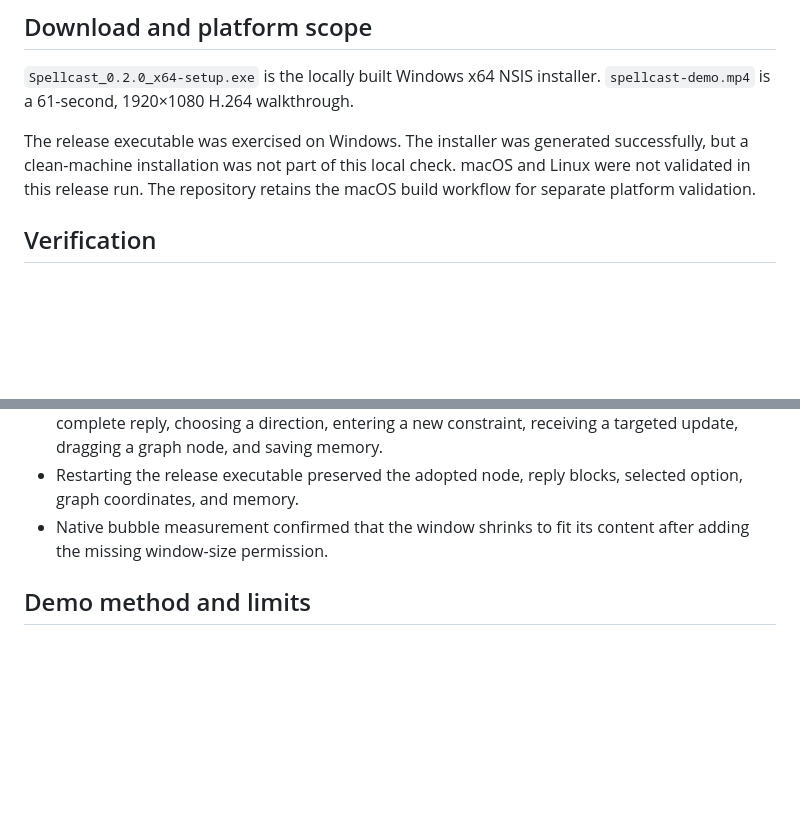
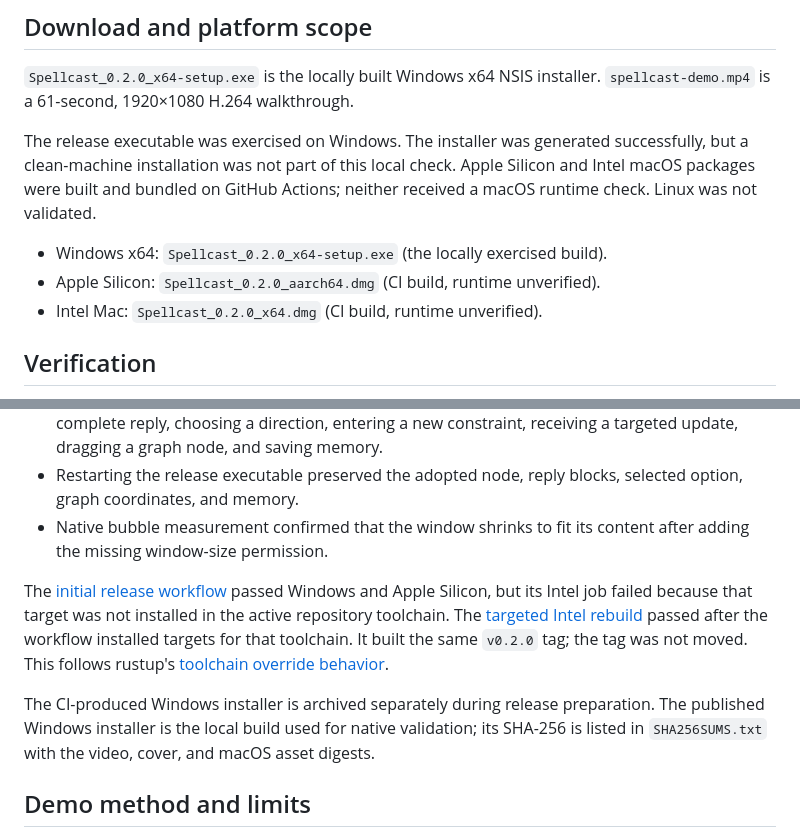
Before and after one commit to Vanyangyang/spellcast, a Markdown page: docs/releases/0.2.0.md, 2 parts joined by grey strips. Rendered like a GitHub page; blank space fills up the shorter version.

```diff
--- a/docs/releases/0.2.0.md
+++ b/docs/releases/0.2.0.md
@@ -18,7 +18,11 @@ This release connects desktop ideas to complete, editable board replies.
 
 `Spellcast_0.2.0_x64-setup.exe` is the locally built Windows x64 NSIS installer. `spellcast-demo.mp4` is a 61-second, 1920×1080 H.264 walkthrough.
 
-The release executable was exercised on Windows. The installer was generated successfully, but a clean-machine installation was not part of this local check. macOS and Linux were not validated in this release run. The repository retains the macOS build workflow for separate platform validation.
+The release executable was exercised on Windows. The installer was generated successfully, but a clean-machine installation was not part of this local check. Apple Silicon and Intel macOS packages were built and bundled on GitHub Actions; neither received a macOS runtime check. Linux was not validated.
+
+- Windows x64: `Spellcast_0.2.0_x64-setup.exe` (the locally exercised build).
+- Apple Silicon: `Spellcast_0.2.0_aarch64.dmg` (CI build, runtime unverified).
+- Intel Mac: `Spellcast_0.2.0_x64.dmg` (CI build, runtime unverified).
 
 ## Verification
 
@@ -29,6 +33,10 @@ The release executable was exercised on Windows. The installer was generated suc
 - Native Windows input covered adopting a bubble, developing the adopted node, receiving a complete reply, choosing a direction, entering a new constraint, receiving a targeted update, dragging a graph node, and saving memory.
 - Restarting the release executable preserved the adopted node, reply blocks, selected option, graph coordinates, and memory.
 - Native bubble measurement confirmed that the window shrinks to fit its content after adding the missing window-size permission.
+
+The [initial release workflow](https://github.com/Vanyangyang/spellcast/actions/runs/33990771507) passed Windows and Apple Silicon, but its Intel job failed because that target was not installed in the active repository toolchain. The [targeted Intel rebuild](https://github.com/Vanyangyang/spellcast/actions/runs/33991287722) passed after the workflow installed targets for that toolchain. It built the same `v0.2.0` tag; the tag was not moved. This follows rustup's [toolchain override behavior](https://rust-lang.github.io/rustup/overrides.html).
+
+The CI-produced Windows installer is archived separately during release preparation. The published Windows installer is the local build used for native validation; its SHA-256 is listed in `SHA256SUMS.txt` with the video, cover, and macOS asset digests.
 
 ## Demo method and limits
 
```
Also changed, not shown: README.md (+2 -0 lines), README.zh-CN.md (+2 -0 lines).
